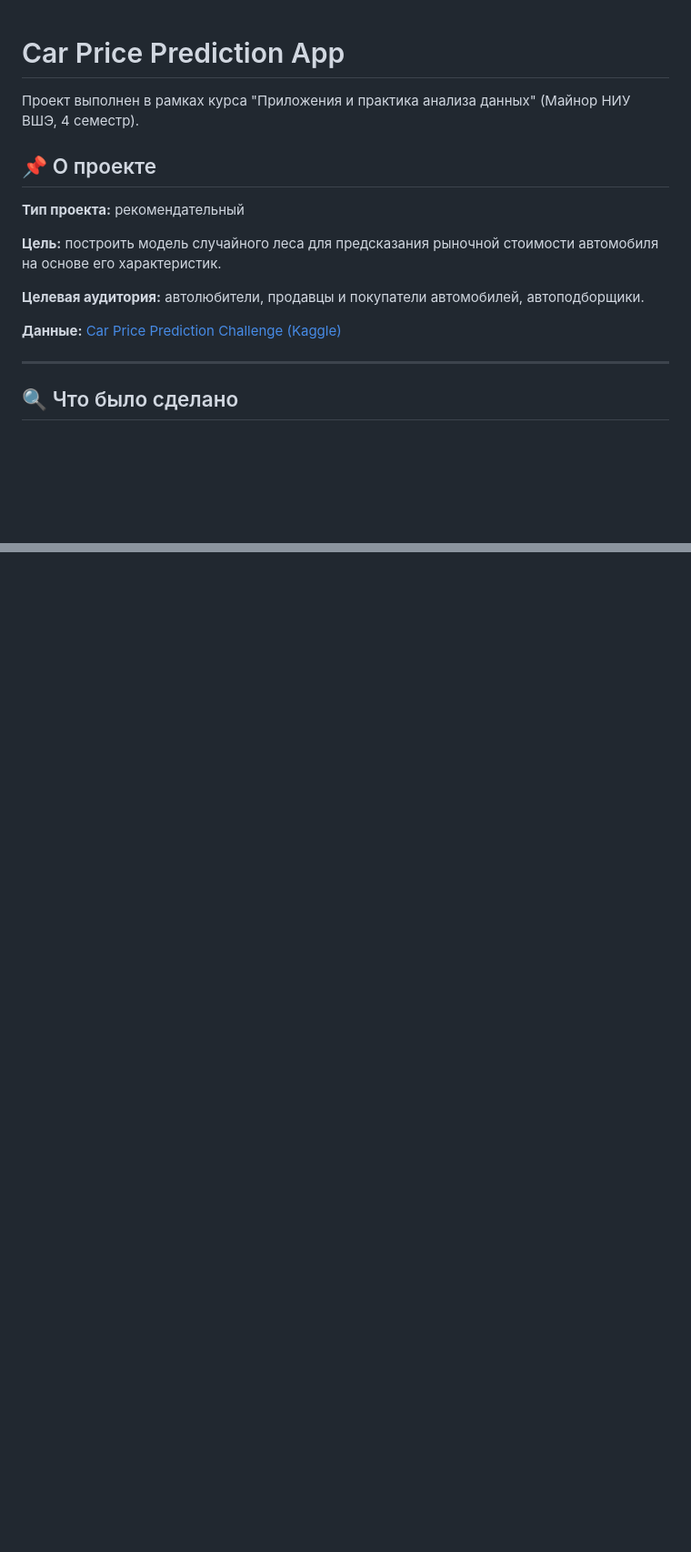
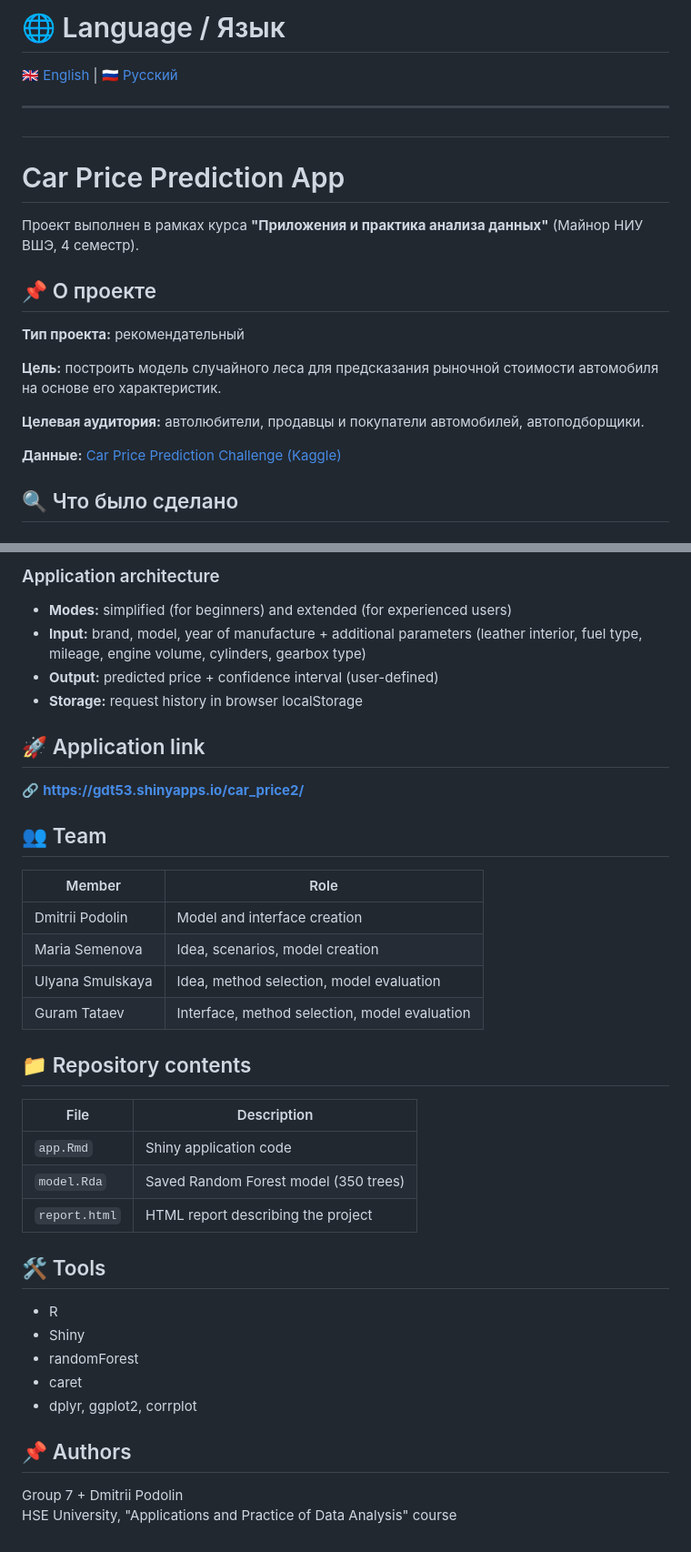
Before and after one commit to PodoLka04/Car_Price_Prediction_AppM4, a Markdown page: README.md, 2 parts joined by grey strips. Shown at 91% size. Rendered like a GitHub page; blank space fills up the shorter version.

```diff
--- a/README.md
+++ b/README.md
@@ -1,7 +1,14 @@
+# 🌐 Language / Язык
+
+[🇬🇧 English](#english) | [🇷🇺 Русский](#russian)
+
+---
+
+## <a name="russian"></a>
+
 # Car Price Prediction App
 
-Проект выполнен в рамках курса "Приложения и практика анализа данных" (Майнор НИУ ВШЭ, 4 семестр).
-
+Проект выполнен в рамках курса **"Приложения и практика анализа данных"** (Майнор НИУ ВШЭ, 4 семестр).
 
 ## 📌 О проекте
 
@@ -12,8 +19,6 @@
 **Целевая аудитория:** автолюбители, продавцы и покупатели автомобилей, автоподборщики.
 
 **Данные:** [Car Price Prediction Challenge (Kaggle)](https://www.kaggle.com/datasets/deepcontractor/car-price-prediction-challenge)
-
----
 
 ## 🔍 Что было сделано
 
@@ -81,0 +111,39 @@
+### Application architecture
+- **Modes:** simplified (for beginners) and extended (for experienced users)
+- **Input:** brand, model, year of manufacture + additional parameters (leather interior, fuel type, mileage, engine volume, cylinders, gearbox type)
+- **Output:** predicted price + confidence interval (user-defined)
+- **Storage:** request history in browser localStorage
+
+## 🚀 Application link
+
+🔗 **https://gdt53.shinyapps.io/car_price2/**
+
+## 👥 Team
+
+| Member | Role |
+|----------|------|
+| Dmitrii Podolin | Model and interface creation |
+| Maria Semenova | Idea, scenarios, model creation |
+| Ulyana Smulskaya | Idea, method selection, model evaluation |
+| Guram Tataev | Interface, method selection, model evaluation |
+
+## 📁 Repository contents
+
+| File | Description |
+|------|-------------|
+| `app.Rmd` | Shiny application code |
+| `model.Rda` | Saved Random Forest model (350 trees) |
+| `report.html` | HTML report describing the project |
+
+## 🛠 Tools
+
+- R
+- Shiny
+- randomForest
+- caret
+- dplyr, ggplot2, corrplot
+
+## 📌 Authors
+
+Group 7 + Dmitrii Podolin
+HSE University, "Applications and Practice of Data Analysis" course
```
Also changed, not shown: other parts of README.md (+34 -10 lines).
